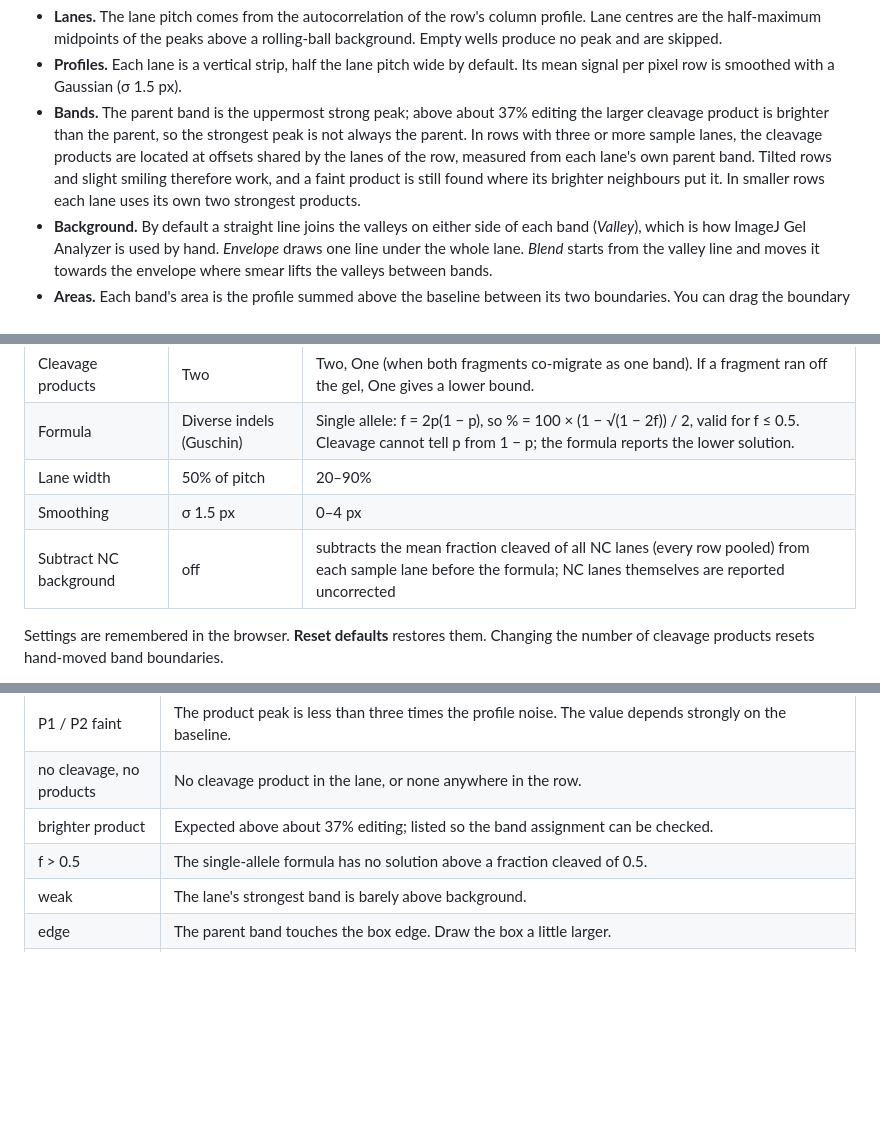
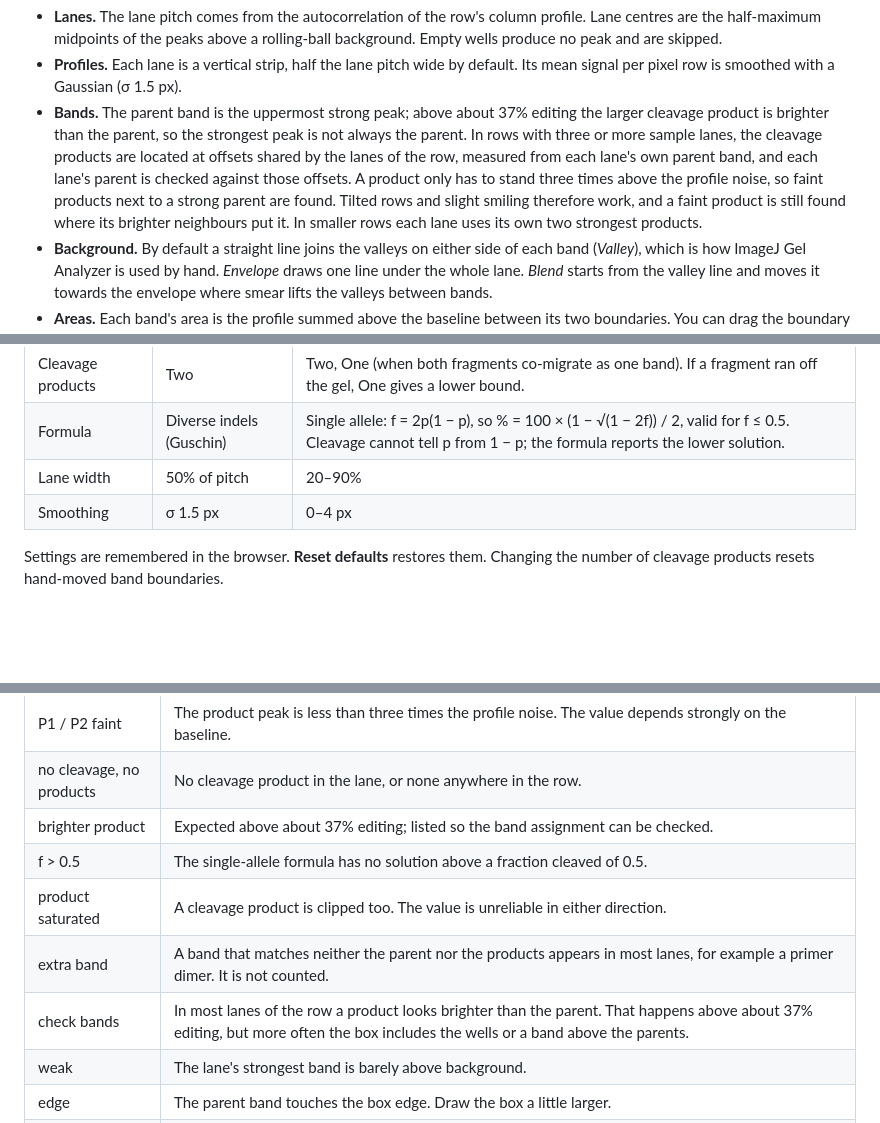
Before and after one commit to Dissimilis/t7eI-assay-gel-analysis, a Markdown page: README.md, 3 parts joined by grey strips. Rendered like a GitHub page; blank space fills up the shorter version.

```diff
--- a/README.md
+++ b/README.md
@@ -32,7 +32,7 @@ The pipeline for each row:
 
 - **Lanes.** The lane pitch comes from the autocorrelation of the row's column profile. Lane centres are the half-maximum midpoints of the peaks above a rolling-ball background. Empty wells produce no peak and are skipped.
 - **Profiles.** Each lane is a vertical strip, half the lane pitch wide by default. Its mean signal per pixel row is smoothed with a Gaussian (σ 1.5 px).
-- **Bands.** The parent band is the uppermost strong peak; above about 37% editing the larger cleavage product is brighter than the parent, so the strongest peak is not always the parent. In rows with three or more sample lanes, the cleavage products are located at offsets shared by the lanes of the row, measured from each lane's own parent band. Tilted rows and slight smiling therefore work, and a faint product is still found where its brighter neighbours put it. In smaller rows each lane uses its own two strongest products.
+- **Bands.** The parent band is the uppermost strong peak; above about 37% editing the larger cleavage product is brighter than the parent, so the strongest peak is not always the parent. In rows with three or more sample lanes, the cleavage products are located at offsets shared by the lanes of the row, measured from each lane's own parent band, and each lane's parent is checked against those offsets. A product only has to stand three times above the profile noise, so faint products next to a strong parent are found. Tilted rows and slight smiling therefore work, and a faint product is still found where its brighter neighbours put it. In smaller rows each lane uses its own two strongest products.
 - **Background.** By default a straight line joins the valleys on either side of each band (*Valley*), which is how ImageJ Gel Analyzer is used by hand. *Envelope* draws one line under the whole lane. *Blend* starts from the valley line and moves it towards the envelope where smear lifts the valleys between bands.
 - **Areas.** Each band's area is the profile summed above the baseline between its two boundaries. You can drag the boundary markers on the profile plot; the lane is then marked *edited*.
 - **Ladders.** A lane with four or more strong bands, or with strong bands that match neither the parent nor the product positions, is marked as a marker. Markers take no part in finding the product positions and are not quantified.
@@ -47,7 +47,6 @@ The pipeline for each row:
 | Formula | Diverse indels (Guschin) | Single allele: f = 2p(1 − p), so % = 100 × (1 − √(1 − 2f)) / 2, valid for f ≤ 0.5. Cleavage cannot tell p from 1 − p; the formula reports the lower solution. |
 | Lane width | 50% of pitch | 20–90% |
 | Smoothing | σ 1.5 px | 0–4 px |
-| Subtract NC background | off | subtracts the mean fraction cleaved of all NC lanes (every row pooled) from each sample lane before the formula; NC lanes themselves are reported uncorrected |
 
 Settings are remembered in the browser. **Reset defaults** restores them. Changing the number of cleavage products resets hand-moved band boundaries.
 
@@ -67,6 +66,9 @@ Images are limited to 40 megapixels. 16-bit TIFFs that hold 10-, 12- or 14-bit c
 | no cleavage, no products | No cleavage product in the lane, or none anywhere in the row. |
 | brighter product | Expected above about 37% editing; listed so the band assignment can be checked. |
 | f > 0.5 | The single-allele formula has no solution above a fraction cleaved of 0.5. |
+| product saturated | A cleavage product is clipped too. The value is unreliable in either direction. |
+| extra band | A band that matches neither the parent nor the products appears in most lanes, for example a primer dimer. It is not counted. |
+| check bands | In most lanes of the row a product looks brighter than the parent. That happens above about 37% editing, but more often the box includes the wells or a band above the parents. |
 | weak | The lane's strongest band is barely above background. |
 | edge | The parent band touches the box edge. Draw the box a little larger. |
 | edited | Band boundaries were moved by hand (`manual band boundaries` in the CSV). |
```
Also changed, not shown: other parts of README.md (+1 -1 lines), docs/figure-example.png, docs/screenshot.png, 8 other files.
